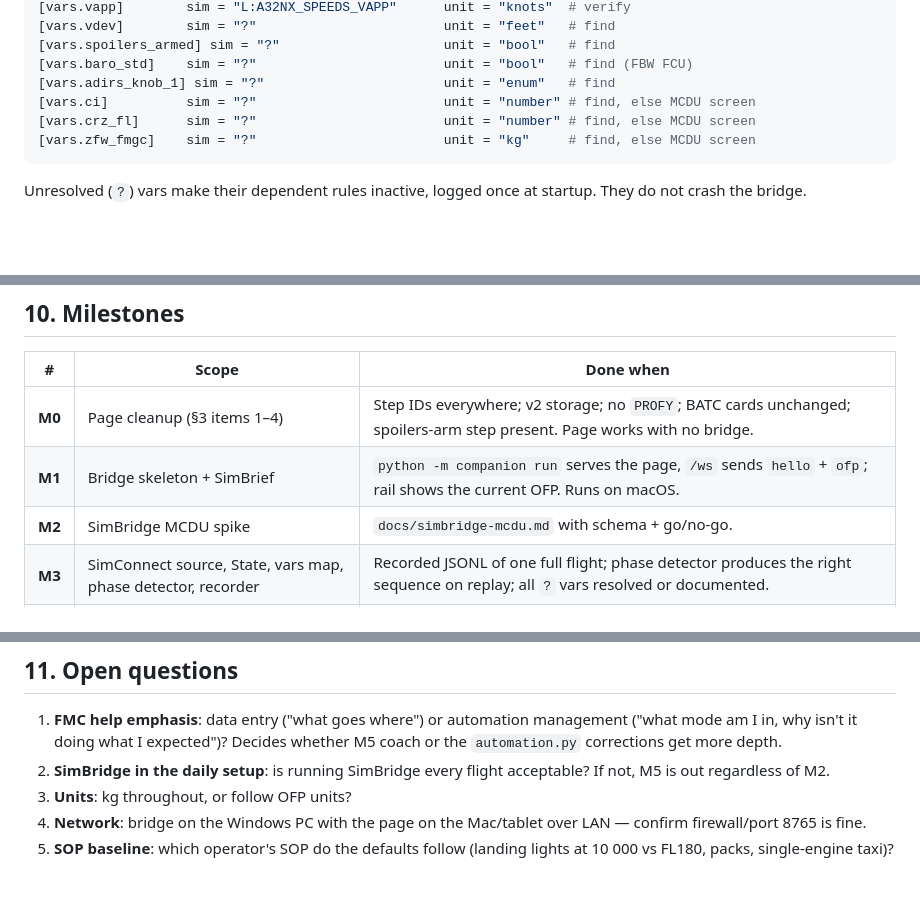
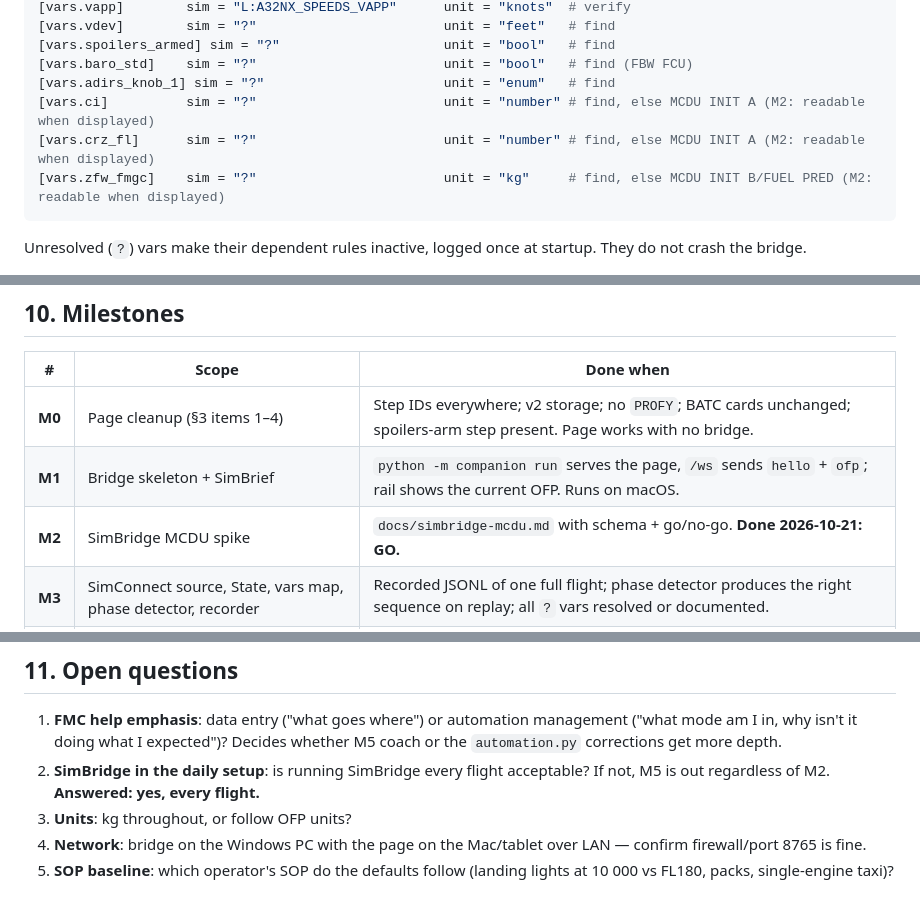
Before and after one commit to gitcarbs/a32nx-companion, a Markdown page: spec.md, 3 parts joined by grey strips. Drawn GitHub-style; blank space fills up the shorter version.

Commit message:
Record the M2 SimBridge MCDU findings: GO
Co-Authored-By: Claude Opus 5.5 <noreply@anthropic.com>

````diff
--- a/spec.md
+++ b/spec.md
@@ -204,9 +204,9 @@ fbw_version = "stable-x.y.z"     # fill in when verified
 [vars.spoilers_armed] sim = "?"                     unit = "bool"   # find
 [vars.baro_std]    sim = "?"                        unit = "bool"   # find (FBW FCU)
 [vars.adirs_knob_1] sim = "?"                       unit = "enum"   # find
-[vars.ci]          sim = "?"                        unit = "number" # find, else MCDU screen
-[vars.crz_fl]      sim = "?"                        unit = "number" # find, else MCDU screen
-[vars.zfw_fmgc]    sim = "?"                        unit = "kg"     # find, else MCDU screen
+[vars.ci]          sim = "?"                        unit = "number" # find, else MCDU INIT A (M2: readable when displayed)
+[vars.crz_fl]      sim = "?"                        unit = "number" # find, else MCDU INIT A (M2: readable when displayed)
+[vars.zfw_fmgc]    sim = "?"                        unit = "kg"     # find, else MCDU INIT B/FUEL PRED (M2: readable when displayed)
 ```
 
 Unresolved (`?`) vars make their dependent rules inactive, logged once at startup. They do not crash the bridge.
@@ -381,7 +383,7 @@ Content per page lives in `bridge/companion/coach/{init_a,init_b,fpln,perf_to,pe
 |---|---|---|
 | **M0** | Page cleanup (§3 items 1–4) | Step IDs everywhere; v2 storage; no `PROFY`; BATC cards unchanged; spoilers-arm step present. Page works with no bridge. |
 | **M1** | Bridge skeleton + SimBrief | `python -m companion run` serves the page, `/ws` sends `hello` + `ofp`; rail shows the current OFP. Runs on macOS. |
-| **M2** | SimBridge MCDU spike | `docs/simbridge-mcdu.md` with schema + go/no-go. |
+| **M2** | SimBridge MCDU spike | `docs/simbridge-mcdu.md` with schema + go/no-go. **Done 2026-10-21: GO.** |
 | **M3** | SimConnect source, State, vars map, phase detector, recorder | Recorded JSONL of one full flight; phase detector produces the right sequence on replay; all `?` vars resolved or documented. |
 | **M4** | Rule engine + §8.4 rules + cue UI | Replaying the M3 recording at 10× produces the expected cues; unit tests for engine and each rule; one real flight flown with it. |
 | **M5** | FMC coach | INIT A/B, F-PLN, PERF TO, PERF APPR coached with OFP values (only if M2 = go). |
@@ -392,7 +394,7 @@ Order is M0 → M1 → M2 → M3 → M4, then M5/M6. M0, M1, M2 can be done on t
 ## 11. Open questions
 
 1. **FMC help emphasis**: data entry ("what goes where") or automation management ("what mode am I in, why isn't it doing what I expected")? Decides whether M5 coach or the `automation.py` corrections get more depth.
-2. **SimBridge in the daily setup**: is running SimBridge every flight acceptable? If not, M5 is out regardless of M2.
+2. **SimBridge in the daily setup**: is running SimBridge every flight acceptable? If not, M5 is out regardless of M2. **Answered: yes, every flight.**
 3. **Units**: kg throughout, or follow OFP units?
 4. **Network**: bridge on the Windows PC with the page on the Mac/tablet over LAN — confirm firewall/port 8765 is fine.
 5. **SOP baseline**: which operator's SOP do the defaults follow (landing lights at 10 000 vs FL180, packs, single-engine taxi)?
````
Also changed, not shown: other parts of spec.md (+2 -0 lines), docs/simbridge-mcdu.md (added, +101 -0 lines).
